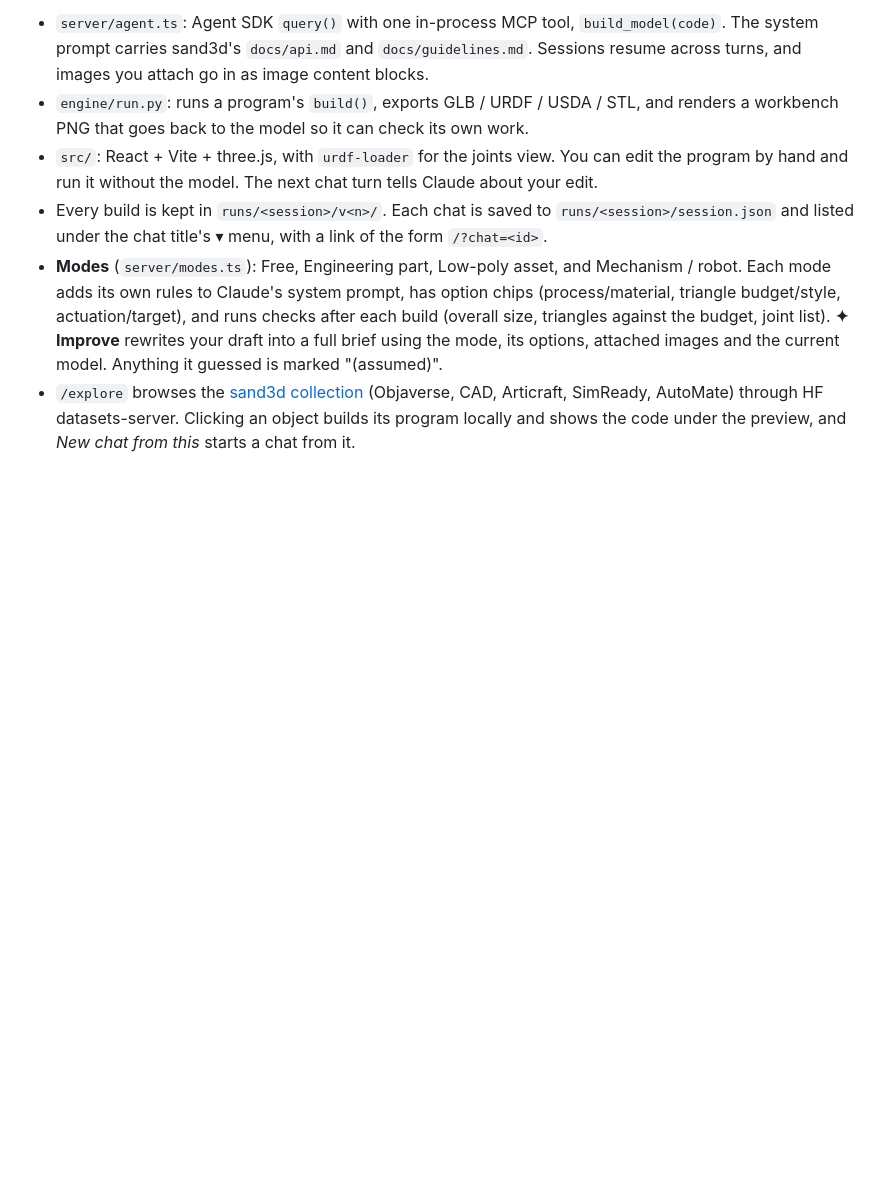
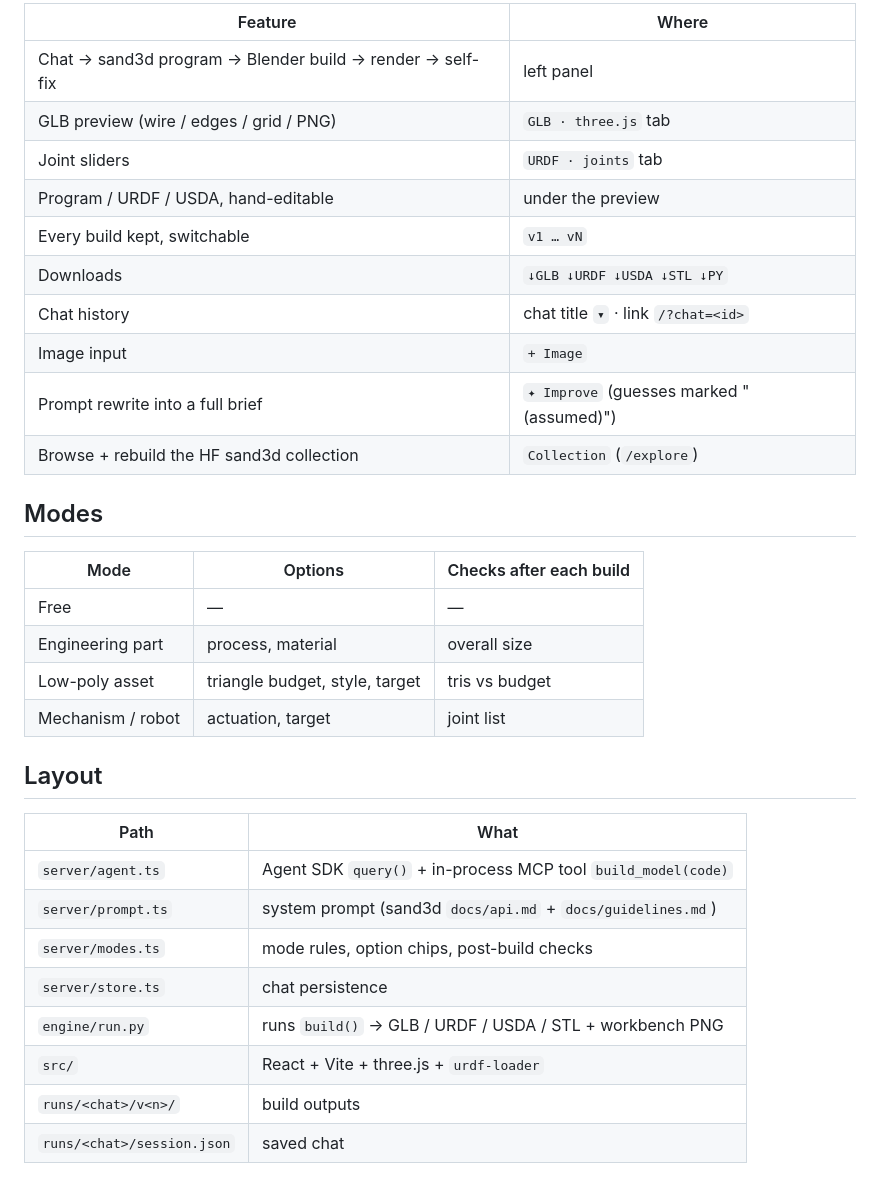
Before and after one commit to betich/sand3d-playground, a Markdown page: README.md, the part around one of its changes. Rendered like a GitHub page; blank space fills up the shorter version.

```diff
--- a/README.md
+++ b/README.md
@@ -21,18 +46,35 @@ Auth goes through the Claude Agent SDK, which uses your Claude Code login or `AN
 
-- `server/agent.ts`: Agent SDK `query()` with one in-process MCP tool, `build_model(code)`.
-  The system prompt carries sand3d's `docs/api.md` and `docs/guidelines.md`. Sessions resume across turns,
-  and images you attach go in as image content blocks.
-- `engine/run.py`: runs a program's `build()`, exports GLB / URDF / USDA / STL, and renders a
-  workbench PNG that goes back to the model so it can check its own work.
-- `src/`: React + Vite + three.js, with `urdf-loader` for the joints view.
-  You can edit the program by hand and run it without the model. The next chat turn tells Claude about your edit.
-- Every build is kept in `runs/<session>/v<n>/`. Each chat is saved to `runs/<session>/session.json`
-  and listed under the chat title's ▾ menu, with a link of the form `/?chat=<id>`.
-- **Modes** (`server/modes.ts`): Free, Engineering part, Low-poly asset, and Mechanism / robot. Each mode
-  adds its own rules to Claude's system prompt, has option chips (process/material, triangle budget/style,
-  actuation/target), and runs checks after each build (overall size, triangles against the budget, joint list).
-  **✦ Improve** rewrites your draft into a full brief using the mode, its options, attached images and
-  the current model. Anything it guessed is marked "(assumed)".
-- `/explore` browses the [sand3d collection](https://huggingface.co/collections/Sandflow/sand3d-6aec268fbdcd3bc174236168)
-  (Objaverse, CAD, Articraft, SimReady, AutoMate) through HF datasets-server. Clicking an object builds its
-  program locally and shows the code under the preview, and *New chat from this* starts a chat from it.
+| Feature | Where |
+| --- | --- |
+| Chat → sand3d program → Blender build → render → self-fix | left panel |
+| GLB preview (wire / edges / grid / PNG) | `GLB · three.js` tab |
+| Joint sliders | `URDF · joints` tab |
+| Program / URDF / USDA, hand-editable | under the preview |
+| Every build kept, switchable | `v1 … vN` |
+| Downloads | `↓GLB ↓URDF ↓USDA ↓STL ↓PY` |
+| Chat history | chat title `▾` · link `/?chat=<id>` |
+| Image input | `+ Image` |
+| Prompt rewrite into a full brief | `✦ Improve` (guesses marked "(assumed)") |
+| Browse + rebuild the HF sand3d collection | `Collection` (`/explore`) |
+
+## Modes
+
+| Mode | Options | Checks after each build |
+| --- | --- | --- |
+| Free | — | — |
+| Engineering part | process, material | overall size |
+| Low-poly asset | triangle budget, style, target | tris vs budget |
+| Mechanism / robot | actuation, target | joint list |
+
+## Layout
+
+| Path | What |
+| --- | --- |
+| `server/agent.ts` | Agent SDK `query()` + in-process MCP tool `build_model(code)` |
+| `server/prompt.ts` | system prompt (sand3d `docs/api.md` + `docs/guidelines.md`) |
+| `server/modes.ts` | mode rules, option chips, post-build checks |
+| `server/store.ts` | chat persistence |
+| `engine/run.py` | runs `build()` → GLB / URDF / USDA / STL + workbench PNG |
+| `src/` | React + Vite + three.js + `urdf-loader` |
+| `runs/<chat>/v<n>/` | build outputs |
+| `runs/<chat>/session.json` | saved chat |
```
Also changed, not shown: other parts of README.md (+33 -8 lines), assets/screenshot.png (added), 2 other files.
